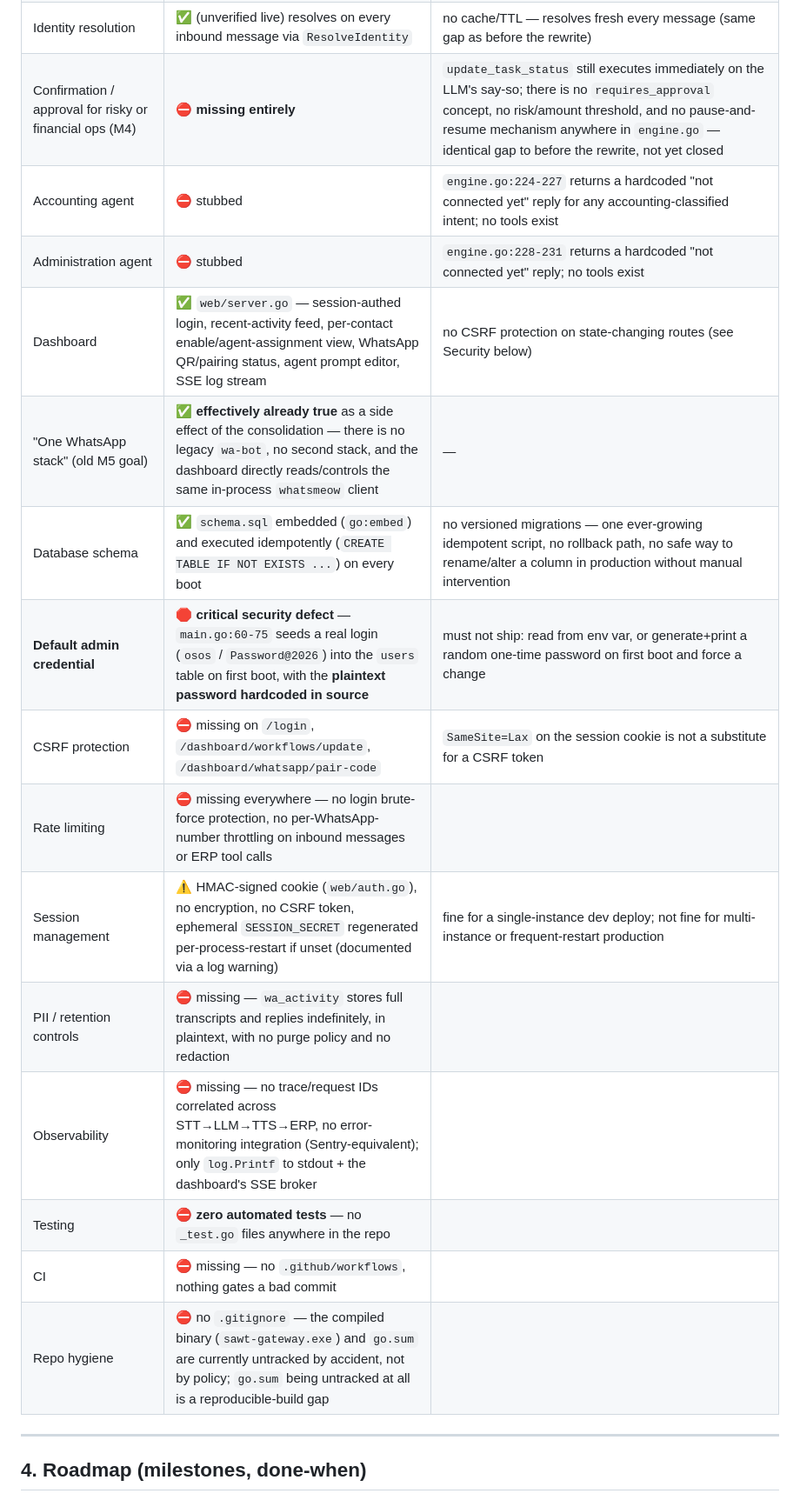
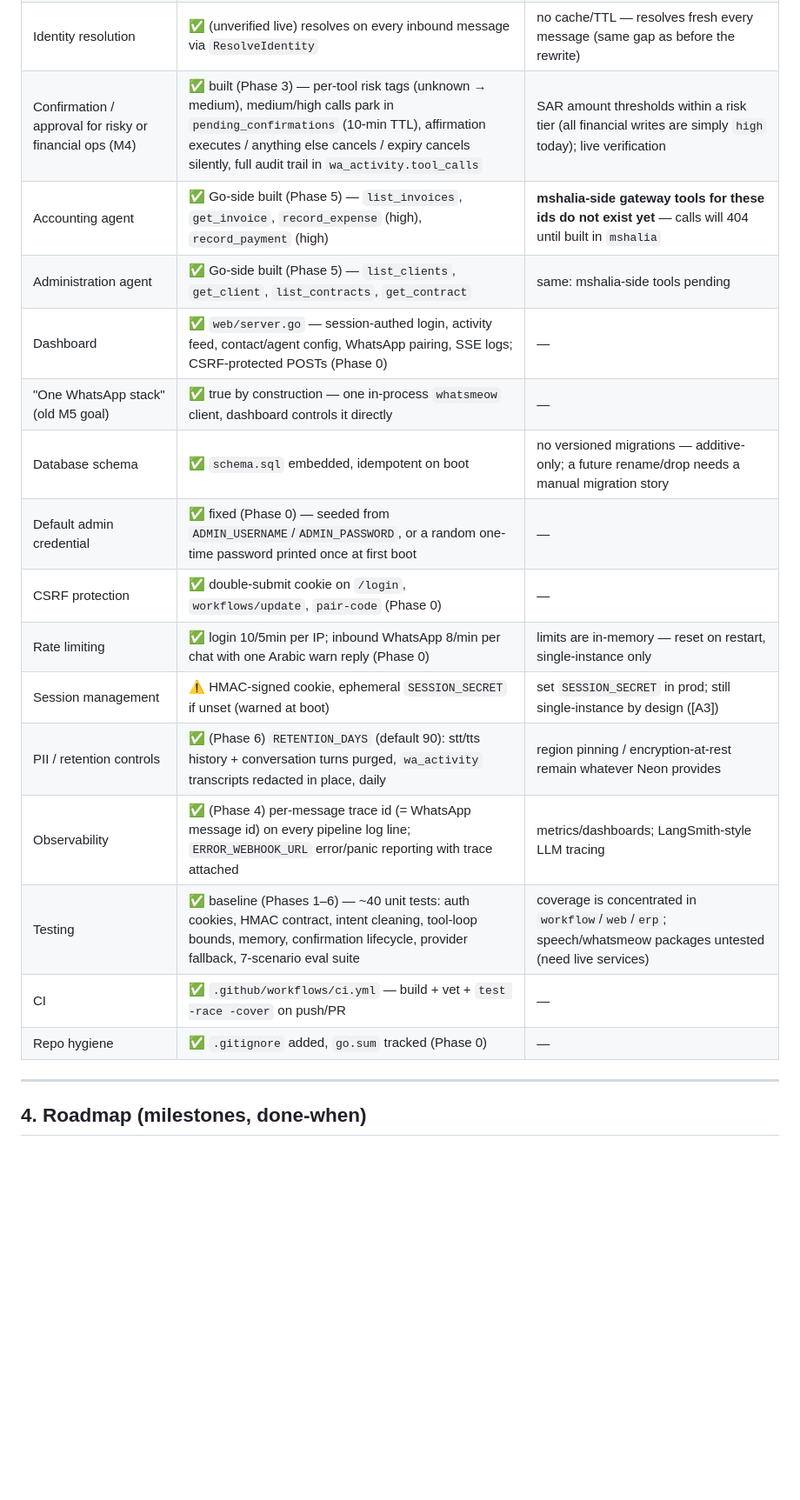
Before and after one commit to osos3lom/gobasim, a Markdown page: docs/BLUEPRINT.md, the part around one of its changes. Shown at 87% size. GitHub-like rendering; blank space fills up the shorter version.

```diff
--- a/docs/BLUEPRINT.md
+++ b/docs/BLUEPRINT.md
@@ -81,19 +81,19 @@ Legend: ✅ built · ⚠️ partial · ⛔ missing · 🛑 critical defect (must
 | Identity resolution | ✅ (unverified live) resolves on every inbound message via `ResolveIdentity` | no cache/TTL — resolves fresh every message (same gap as before the rewrite) |
-| Confirmation / approval for risky or financial ops (M4) | ⛔ **missing entirely** | `update_task_status` still executes immediately on the LLM's say-so; there is no `requires_approval` concept, no risk/amount threshold, and no pause-and-resume mechanism anywhere in `engine.go` — identical gap to before the rewrite, not yet closed |
-| Accounting agent | ⛔ stubbed | `engine.go:224-227` returns a hardcoded "not connected yet" reply for any accounting-classified intent; no tools exist |
-| Administration agent | ⛔ stubbed | `engine.go:228-231` returns a hardcoded "not connected yet" reply; no tools exist |
-| Dashboard | ✅ `web/server.go` — session-authed login, recent-activity feed, per-contact enable/agent-assignment view, WhatsApp QR/pairing status, agent prompt editor, SSE log stream | no CSRF protection on state-changing routes (see Security below) |
-| "One WhatsApp stack" (old M5 goal) | ✅ **effectively already true** as a side effect of the consolidation — there is no legacy `wa-bot`, no second stack, and the dashboard directly reads/controls the same in-process `whatsmeow` client | — |
-| Database schema | ✅ `schema.sql` embedded (`go:embed`) and executed idempotently (`CREATE TABLE IF NOT EXISTS ...`) on every boot | no versioned migrations — one ever-growing idempotent script, no rollback path, no safe way to rename/alter a column in production without manual intervention |
-| **Default admin credential** | 🛑 **critical security defect** — `main.go:60-75` seeds a real login (`osos` / `Password@2026`) into the `users` table on first boot, with the **plaintext password hardcoded in source** | must not ship: read from env var, or generate+print a random one-time password on first boot and force a change |
-| CSRF protection | ⛔ missing on `/login`, `/dashboard/workflows/update`, `/dashboard/whatsapp/pair-code` | `SameSite=Lax` on the session cookie is not a substitute for a CSRF token |
-| Rate limiting | ⛔ missing everywhere — no login brute-force protection, no per-WhatsApp-number throttling on inbound messages or ERP tool calls | |
-| Session management | ⚠️ HMAC-signed cookie (`web/auth.go`), no encryption, no CSRF token, ephemeral `SESSION_SECRET` regenerated per-process-restart if unset (documented via a log warning) | fine for a single-instance dev deploy; not fine for multi-instance or frequent-restart production |
-| PII / retention controls | ⛔ missing — `wa_activity` stores full transcripts and replies indefinitely, in plaintext, with no purge policy and no redaction | |
-| Observability | ⛔ missing — no trace/request IDs correlated across STT→LLM→TTS→ERP, no error-monitoring integration (Sentry-equivalent); only `log.Printf` to stdout + the dashboard's SSE broker | |
-| Testing | ⛔ **zero automated tests** — no `_test.go` files anywhere in the repo | |
-| CI | ⛔ missing — no `.github/workflows`, nothing gates a bad commit | |
-| Repo hygiene | ⛔ no `.gitignore` — the compiled binary (`sawt-gateway.exe`) and `go.sum` are currently untracked by accident, not by policy; `go.sum` being untracked at all is a reproducible-build gap | |
+| Confirmation / approval for risky or financial ops (M4) | ✅ built (Phase 3) — per-tool risk tags (unknown → medium), medium/high calls park in `pending_confirmations` (10-min TTL), affirmation executes / anything else cancels / expiry cancels silently, full audit trail in `wa_activity.tool_calls` | SAR amount thresholds within a risk tier (all financial writes are simply `high` today); live verification |
+| Accounting agent | ✅ Go-side built (Phase 5) — `list_invoices`, `get_invoice`, `record_expense` (high), `record_payment` (high) | **mshalia-side gateway tools for these ids do not exist yet** — calls will 404 until built in `mshalia` |
+| Administration agent | ✅ Go-side built (Phase 5) — `list_clients`, `get_client`, `list_contracts`, `get_contract` | same: mshalia-side tools pending |
+| Dashboard | ✅ `web/server.go` — session-authed login, activity feed, contact/agent config, WhatsApp pairing, SSE logs; CSRF-protected POSTs (Phase 0) | — |
+| "One WhatsApp stack" (old M5 goal) | ✅ true by construction — one in-process `whatsmeow` client, dashboard controls it directly | — |
+| Database schema | ✅ `schema.sql` embedded, idempotent on boot | no versioned migrations — additive-only; a future rename/drop needs a manual migration story |
+| Default admin credential | ✅ fixed (Phase 0) — seeded from `ADMIN_USERNAME`/`ADMIN_PASSWORD`, or a random one-time password printed once at first boot | — |
+| CSRF protection | ✅ double-submit cookie on `/login`, `workflows/update`, `pair-code` (Phase 0) | — |
+| Rate limiting | ✅ login 10/5min per IP; inbound WhatsApp 8/min per chat with one Arabic warn reply (Phase 0) | limits are in-memory — reset on restart, single-instance only |
+| Session management | ⚠️ HMAC-signed cookie, ephemeral `SESSION_SECRET` if unset (warned at boot) | set `SESSION_SECRET` in prod; still single-instance by design ([A3]) |
+| PII / retention controls | ✅ (Phase 6) `RETENTION_DAYS` (default 90): stt/tts history + conversation turns purged, `wa_activity` transcripts redacted in place, daily | region pinning / encryption-at-rest remain whatever Neon provides |
+| Observability | ✅ (Phase 4) per-message trace id (= WhatsApp message id) on every pipeline log line; `ERROR_WEBHOOK_URL` error/panic reporting with trace attached | metrics/dashboards; LangSmith-style LLM tracing |
+| Testing | ✅ baseline (Phases 1–6) — ~40 unit tests: auth cookies, HMAC contract, intent cleaning, tool-loop bounds, memory, confirmation lifecycle, provider fallback, 7-scenario eval suite | coverage is concentrated in `workflow`/`web`/`erp`; speech/whatsmeow packages untested (need live services) |
+| CI | ✅ `.github/workflows/ci.yml` — build + vet + `test -race -cover` on push/PR | — |
+| Repo hygiene | ✅ `.gitignore` added, `go.sum` tracked (Phase 0) | — |
 
 ---
 
```
Also changed, not shown: other parts of docs/BLUEPRINT.md (+14 -13 lines).
